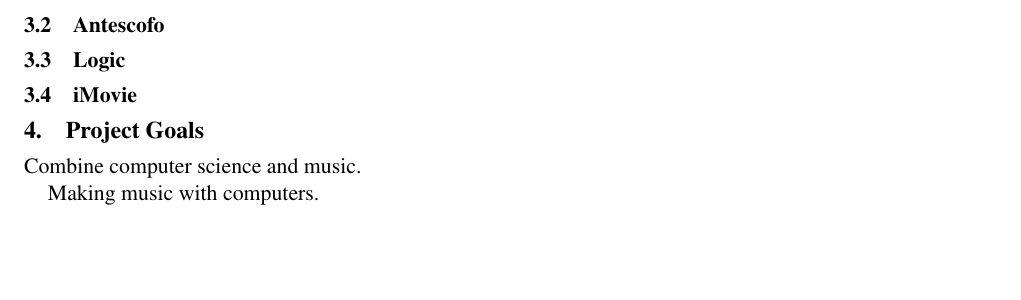
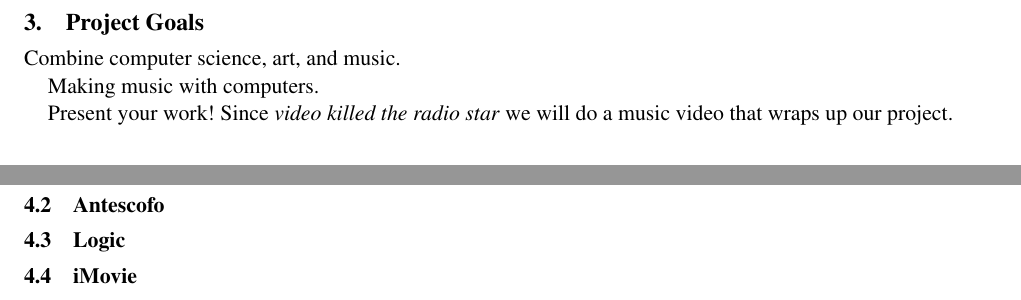
Before and after one commit to maigner/Antescofo-Project, a LaTeX paper (project-description.tex): part of page 2 of 3 before the commit and two parts of pages 1 and 2 of 3 after it, the two joined at a grey line, cut so that both start at the same text, the shorter picture padded with empty space. Compiled offline with pdfLaTeX; a missing font is replaced by an installed copy or a similar font.

Commit message:
updated structure

```diff
--- a/project-description.tex
+++ b/project-description.tex
@@ -90,6 +90,20 @@
 (setting up a system; experience with performance analysis and with research
 (on real-time aspects of computing; fun with music and complex software.
 
+
+
+\section{Project Goals}
+
+Combine computer science, art, and music.
+
+
+Making music with computers.
+
+Present your work! Since \textit{video killed the radio star} we will do a music video
+that wraps up our project.
+
+
+
 \section{Tools}
 %Pure Data, Antescofo, Logic, iMovie
 This section gives a high level introduction to the software products
@@ -102,12 +116,6 @@
 \subsection{Logic}
 
 \subsection{iMovie}
-
-\section{Project Goals}
-
-Combine computer science and music.
-
-Making music with computers.
 
 
 \section{Tasks}
```
Also changed, not shown: project-description.pdf.
